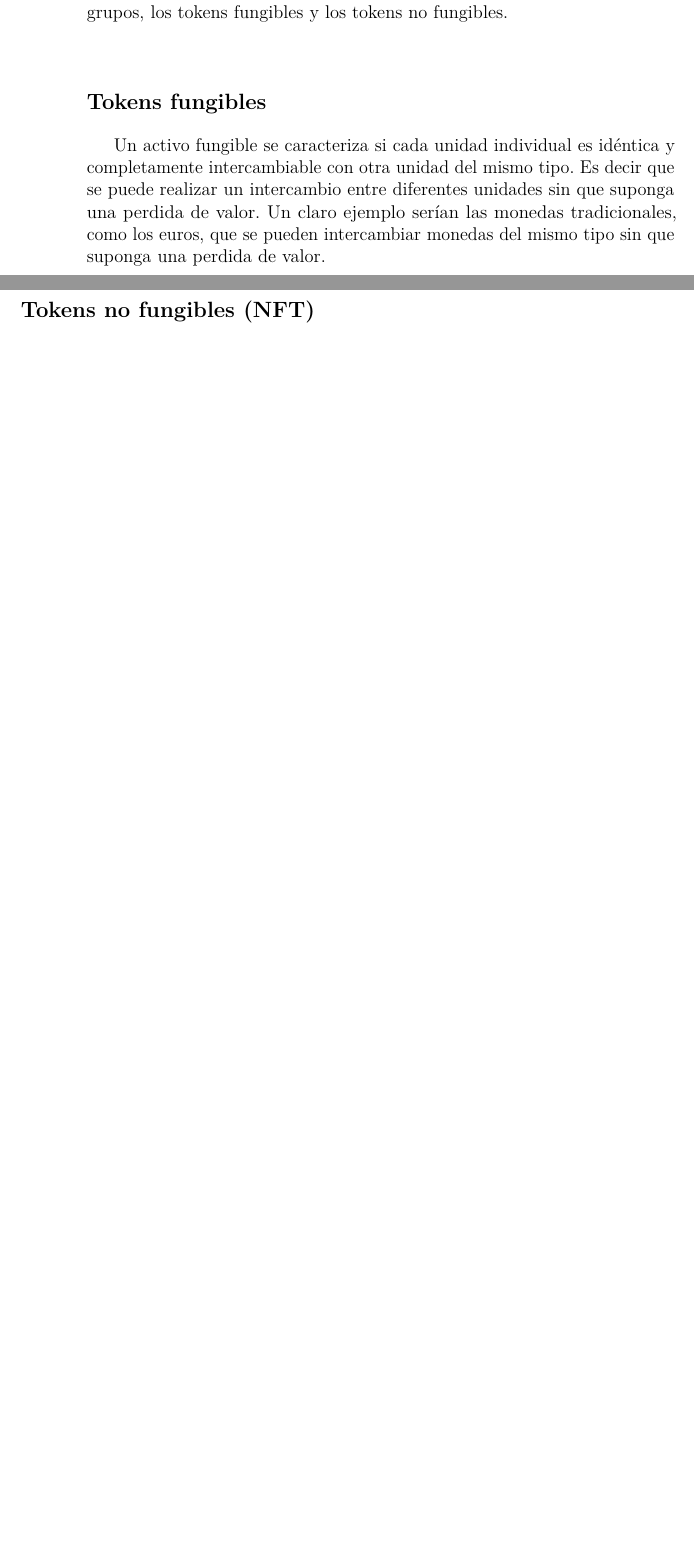
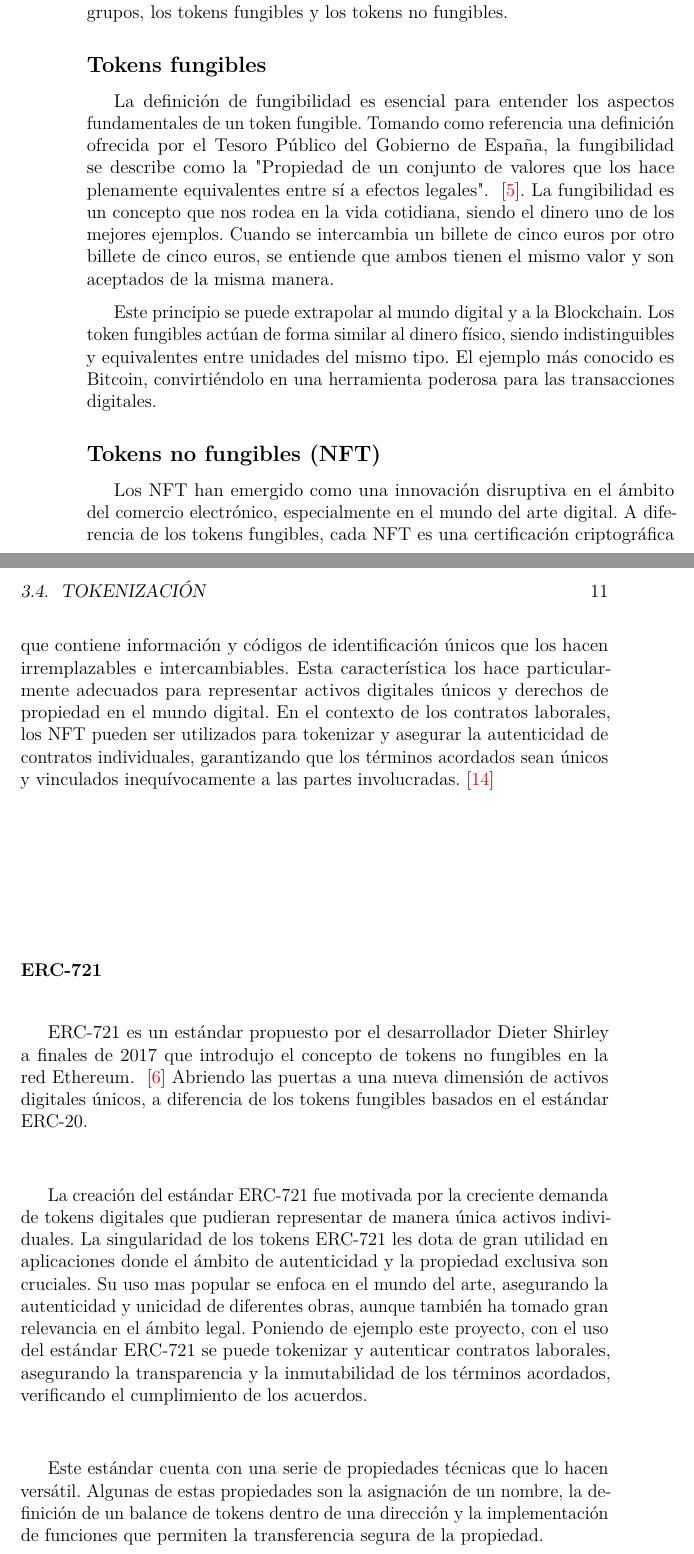
Before and after one commit to deibiiz/ContractMe, a LaTeX book (Documentacion/MEMORIA/memoria.tex, which reads Documentacion/MEMORIA/tex/3_Conceptos_teoricos.tex): two parts of pages 22 and 23 of 40, joined at a grey line, cut so that both start at the same text, the shorter picture padded with empty space. Compiled offline with pdfLaTeX.

Commit message:
Memoria: NFT y FT + ERC721

```diff
--- a/Documentacion/MEMORIA/tex/3_Conceptos_teoricos.tex
+++ b/Documentacion/MEMORIA/tex/3_Conceptos_teoricos.tex
@@ -100,10 +102,32 @@ Todos los tipos de tokens existentes se pueden clasificar en dos grandes grupos,
 
 \subsection{Tokens fungibles}
 
-Un activo fungible se caracteriza si cada unidad individual es idéntica y completamente intercambiable con otra unidad del mismo tipo. Es decir que se puede realizar un intercambio entre diferentes unidades sin que suponga una perdida de valor.
-Un claro ejemplo serían las monedas tradicionales, como los euros, que se pueden intercambiar monedas del mismo tipo sin que suponga una perdida de valor.
+La definición de fungibilidad es esencial para entender los aspectos fundamentales de un token fungible. Tomando como referencia una definición ofrecida por el Tesoro Público del Gobierno de España, la fungibilidad se describe como la "Propiedad de un conjunto de valores que los hace plenamente equivalentes entre sí a efectos legales". ~\cite{fungibilidadGob}.
+La fungibilidad es un concepto que nos rodea en la vida cotidiana, siendo el dinero uno de los mejores ejemplos. Cuando se intercambia un billete de cinco euros por otro billete de cinco euros, se entiende que ambos tienen el mismo valor y son aceptados de la misma manera.
+
+Este principio se puede extrapolar al mundo digital y a la Blockchain. Los token fungibles actúan de forma similar al dinero físico, siendo indistinguibles y equivalentes entre unidades del mismo tipo.
+El ejemplo más conocido es Bitcoin, convirtiéndolo en una herramienta poderosa para las transacciones digitales.
+
 
 \subsection{Tokens no fungibles (NFT)}
+
+Los NFT han emergido como una innovación disruptiva en el ámbito del comercio electrónico, especialmente en el mundo del arte digital.
+A diferencia de los tokens fungibles, cada NFT es una certificación criptográfica que contiene información y códigos de identificación únicos que los hacen irremplazables e intercambiables.
+Esta característica los hace particularmente adecuados para representar activos digitales únicos y derechos de propiedad en el mundo digital.
+En el contexto de los contratos laborales, los NFT pueden ser utilizados para tokenizar y asegurar la autenticidad de contratos individuales, garantizando que los términos acordados sean únicos y vinculados inequívocamente a las partes involucradas.~\cite{NFTintroducción}
+
+
+\subsubsection{ERC-721}
+
+ERC-721 es un estándar propuesto por el desarrollador Dieter Shirley a finales de 2017 que introdujo el concepto de tokens no fungibles en la red Ethereum. ~\cite{ERC721Introducción}
+Abriendo las puertas a una nueva dimensión de activos digitales únicos, a diferencia de los tokens fungibles basados en el estándar ERC-20.
+
+La creación del estándar ERC-721 fue motivada por la creciente demanda de tokens digitales que pudieran representar de manera única activos individuales.
+La singularidad de los tokens ERC-721 les dota de gran utilidad en aplicaciones donde el ámbito de autenticidad y la propiedad exclusiva son cruciales.
+Su uso mas popular se enfoca en el mundo del arte, asegurando la autenticidad y unicidad de diferentes obras, aunque también ha tomado gran relevancia en el ámbito legal.
+Poniendo de ejemplo este proyecto, con el uso del estándar ERC-721 se puede tokenizar y autenticar contratos laborales, asegurando la transparencia y la inmutabilidad de los términos acordados, verificando el cumplimiento de los acuerdos.
+
+Este estándar cuenta con una serie de propiedades técnicas que lo hacen versátil. Algunas de estas propiedades son la asignación de un nombre, la definición de un balance de tokens dentro de una dirección y la implementación de funciones que permiten la transferencia segura de la propiedad.
 
 
 
```
Also changed, not shown: Documentacion/MEMORIA/bibliografia.bib (+29 -1 lines), Documentacion/MEMORIA/memoria.pdf, Documentacion/MEMORIA/tex/3_Conceptos_teoricos.tex (4 more changed lines).
